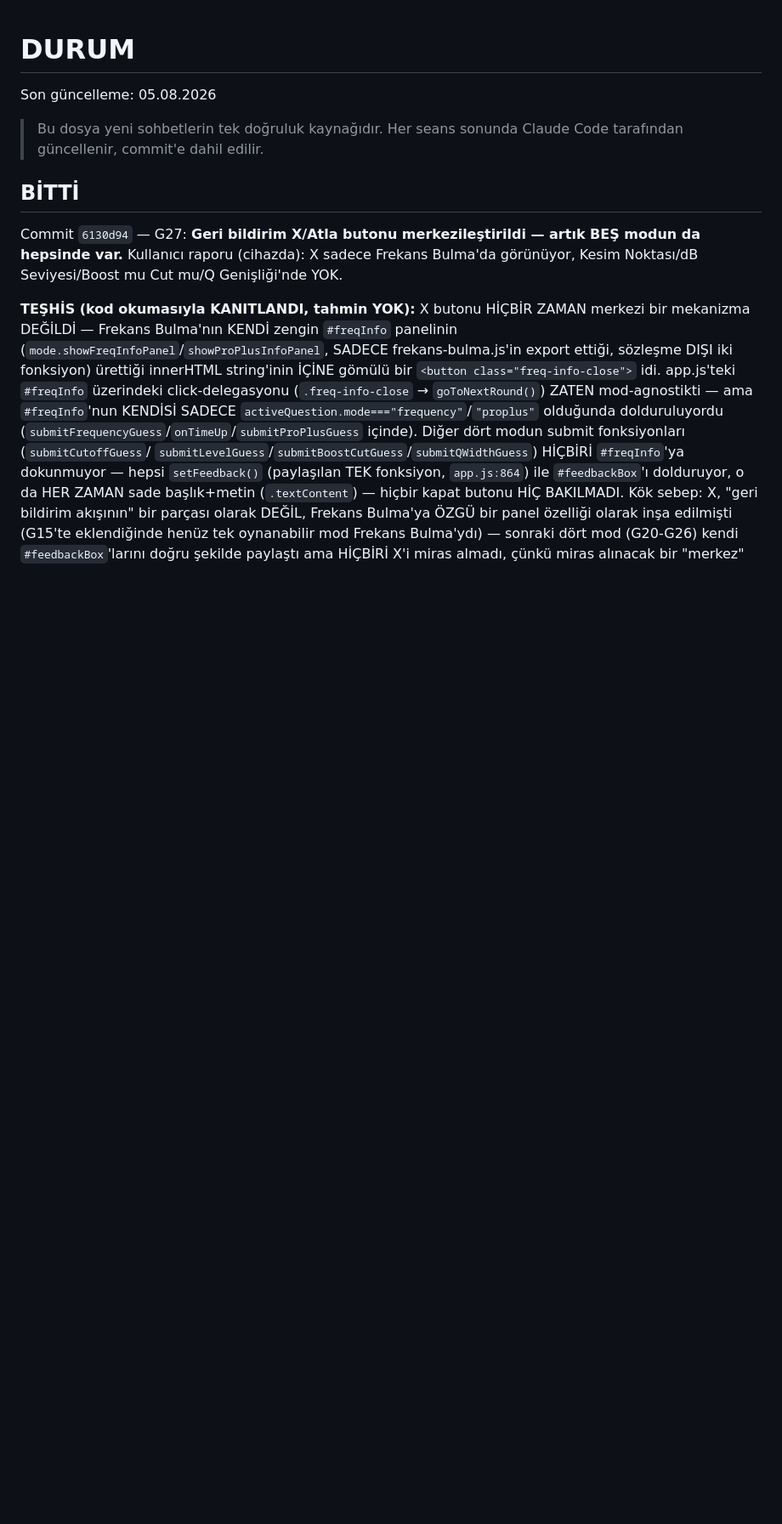
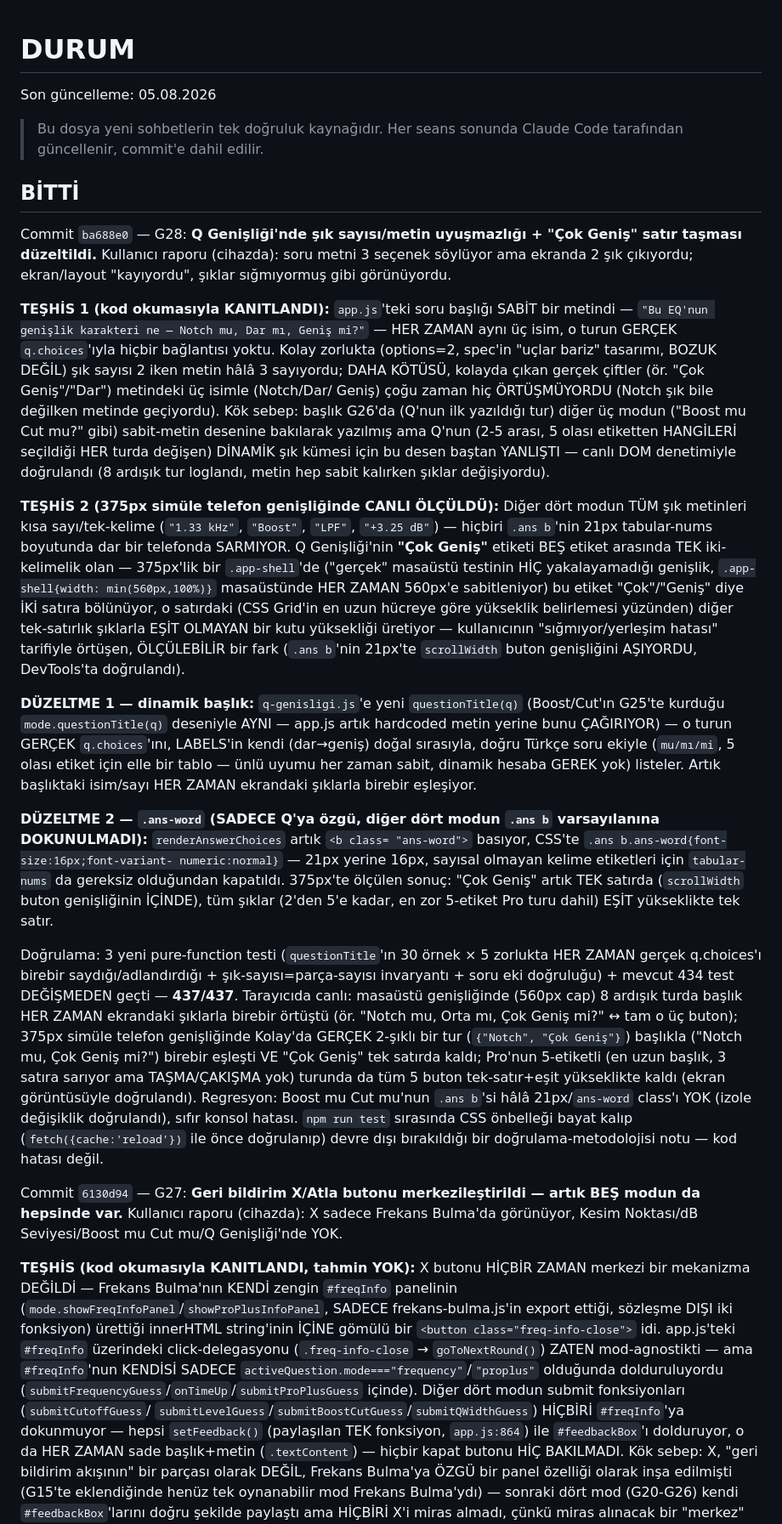
Before and after one commit to logicprotip-star/audioengineeracademy, a Markdown page: DURUM.md, the part around the change. Shown at 85% size. GitHub-like rendering; blank space fills up the shorter version.

Commit message:
docs: DURUM.md - G28 (Q Genişliği şık/metin uyuşmazlığı + satır taşması) sonrası durum
Co-Authored-By: Claude Sonnet 5 <noreply@anthropic.com>

```diff
--- a/DURUM.md
+++ b/DURUM.md
@@ -6,6 +6,71 @@ Son güncelleme: 05.08.2026
 > Her seans sonunda Claude Code tarafından güncellenir, commit'e dahil edilir.
 
 ## BİTTİ
+
+Commit `ba688e0` — G28: **Q Genişliği'nde şık sayısı/metin uyuşmazlığı + "Çok
+Geniş" satır taşması düzeltildi.** Kullanıcı raporu (cihazda): soru metni 3
+seçenek söylüyor ama ekranda 2 şık çıkıyordu; ekran/layout "kayıyordu",
+şıklar sığmıyormuş gibi görünüyordu.
+
+**TEŞHİS 1 (kod okumasıyla KANITLANDI):** `app.js`'teki soru başlığı SABİT
+bir metindi — `"Bu EQ'nun genişlik karakteri ne — Notch mu, Dar mı, Geniş
+mi?"` — HER ZAMAN aynı üç isim, o turun GERÇEK `q.choices`'ıyla hiçbir
+bağlantısı yoktu. Kolay zorlukta (options=2, spec'in "uçlar bariz" tasarımı,
+BOZUK DEĞİL) şık sayısı 2 iken metin hâlâ 3 sayıyordu; DAHA KÖTÜSÜ, kolayda
+çıkan gerçek çiftler (ör. "Çok Geniş"/"Dar") metindeki üç isimle (Notch/Dar/
+Geniş) çoğu zaman hiç ÖRTÜŞMÜYORDU (Notch şık bile değilken metinde
+geçiyordu). Kök sebep: başlık G26'da (Q'nun ilk yazıldığı tur) diğer üç
+modun ("Boost mu Cut mu?" gibi) sabit-metin desenine bakılarak yazılmış ama
+Q'nun (2-5 arası, 5 olası etiketten HANGİLERİ seçildiği HER turda değişen)
+DİNAMİK şık kümesi için bu desen baştan YANLIŞTI — canlı DOM denetimiyle
+doğrulandı (8 ardışık tur loglandı, metin hep sabit kalırken şıklar
+değişiyordu).
+
+**TEŞHİS 2 (375px simüle telefon genişliğinde CANLI ÖLÇÜLDÜ):** Diğer dört
+modun TÜM şık metinleri kısa sayı/tek-kelime (`"1.33 kHz"`, `"Boost"`,
+`"LPF"`, `"+3.25 dB"`) — hiçbiri `.ans b`'nin 21px tabular-nums boyutunda
+dar bir telefonda SARMIYOR. Q Genişliği'nin **"Çok Geniş"** etiketi BEŞ
+etiket arasında TEK iki-kelimelik olan — 375px'lik bir `.app-shell`'de
+("gerçek" masaüstü testinin HİÇ yakalayamadığı genişlik, `.app-shell{width:
+min(560px,100%)}` masaüstünde HER ZAMAN 560px'e sabitleniyor) bu etiket
+"Çok"/"Geniş" diye İKİ satıra bölünüyor, o satırdaki (CSS Grid'in en uzun
+hücreye göre yükseklik belirlemesi yüzünden) diğer tek-satırlık şıklarla
+EŞİT OLMAYAN bir kutu yüksekliği üretiyor — kullanıcının "sığmıyor/yerleşim
+hatası" tarifiyle örtüşen, ÖLÇÜLEBİLİR bir fark (`.ans b`'nin 21px'te
+`scrollWidth` buton genişliğini AŞIYORDU, DevTools'ta doğrulandı).
+
+**DÜZELTME 1 — dinamik başlık:** `q-genisligi.js`'e yeni `questionTitle(q)`
+(Boost/Cut'ın G25'te kurduğu `mode.questionTitle(q)` deseniyle AYNI —
+app.js artık hardcoded metin yerine bunu ÇAĞIRIYOR) — o turun GERÇEK
+`q.choices`'ını, LABELS'in kendi (dar→geniş) doğal sırasıyla, doğru Türkçe
+soru ekiyle (`mu/mı/mi`, 5 olası etiket için elle bir tablo — ünlü uyumu
+her zaman sabit, dinamik hesaba GEREK yok) listeler. Artık başlıktaki
+isim/sayı HER ZAMAN ekrandaki şıklarla birebir eşleşiyor.
+
+**DÜZELTME 2 — `.ans-word` (SADECE Q'ya özgü, diğer dört modun `.ans b`
+varsayılanına DOKUNULMADI):** `renderAnswerChoices` artık `<b class=
+"ans-word">` basıyor, CSS'te `.ans b.ans-word{font-size:16px;font-variant-
+numeric:normal}` — 21px yerine 16px, sayısal olmayan kelime etiketleri için
+`tabular-nums` da gereksiz olduğundan kapatıldı. 375px'te ölçülen sonuç:
+"Çok Geniş" artık TEK satırda (`scrollWidth` buton genişliğinin İÇİNDE),
+tüm şıklar (2'den 5'e kadar, en zor 5-etiket Pro turu dahil) EŞİT
+yükseklikte tek satır.
+
+Doğrulama: 3 yeni pure-function testi (`questionTitle`'ın 30 örnek × 5
+zorlukta HER ZAMAN gerçek q.choices'ı birebir saydığı/adlandırdığı +
+şık-sayısı=parça-sayısı invaryantı + soru eki doğruluğu) + mevcut 434 test
+DEĞİŞMEDEN geçti — **437/437**. Tarayıcıda canlı: masaüstü genişliğinde
+(560px cap) 8 ardışık turda başlık HER ZAMAN ekrandaki şıklarla birebir
+örtüştü (ör. "Notch mu, Orta mı, Çok Geniş mi?" ↔ tam o üç buton); 375px
+simüle telefon genişliğinde Kolay'da GERÇEK 2-şıklı bir tur (`{"Notch",
+"Çok Geniş"}`) başlıkla ("Notch mu, Çok Geniş mi?") birebir eşleşti VE
+"Çok Geniş" tek satırda kaldı; Pro'nun 5-etiketli (en uzun başlık, 3 satıra
+sarıyor ama TAŞMA/ÇAKIŞMA yok) turunda da tüm 5 buton tek-satır+eşit
+yükseklikte kaldı (ekran görüntüsüyle doğrulandı). Regresyon: Boost mu Cut
+mu'nun `.ans b`'si hâlâ 21px/`ans-word` class'ı YOK (izole değişiklik
+doğrulandı), sıfır konsol hatası. `npm run test` sırasında CSS önbelleği
+bayat kalıp (`fetch({cache:'reload'})` ile önce doğrulanıp) devre dışı
+bırakıldığı bir doğrulama-metodolojisi notu — kod hatası değil.
 
 Commit `6130d94` — G27: **Geri bildirim X/Atla butonu merkezileştirildi — artık
 BEŞ modun da hepsinde var.** Kullanıcı raporu (cihazda): X sadece Frekans
```
